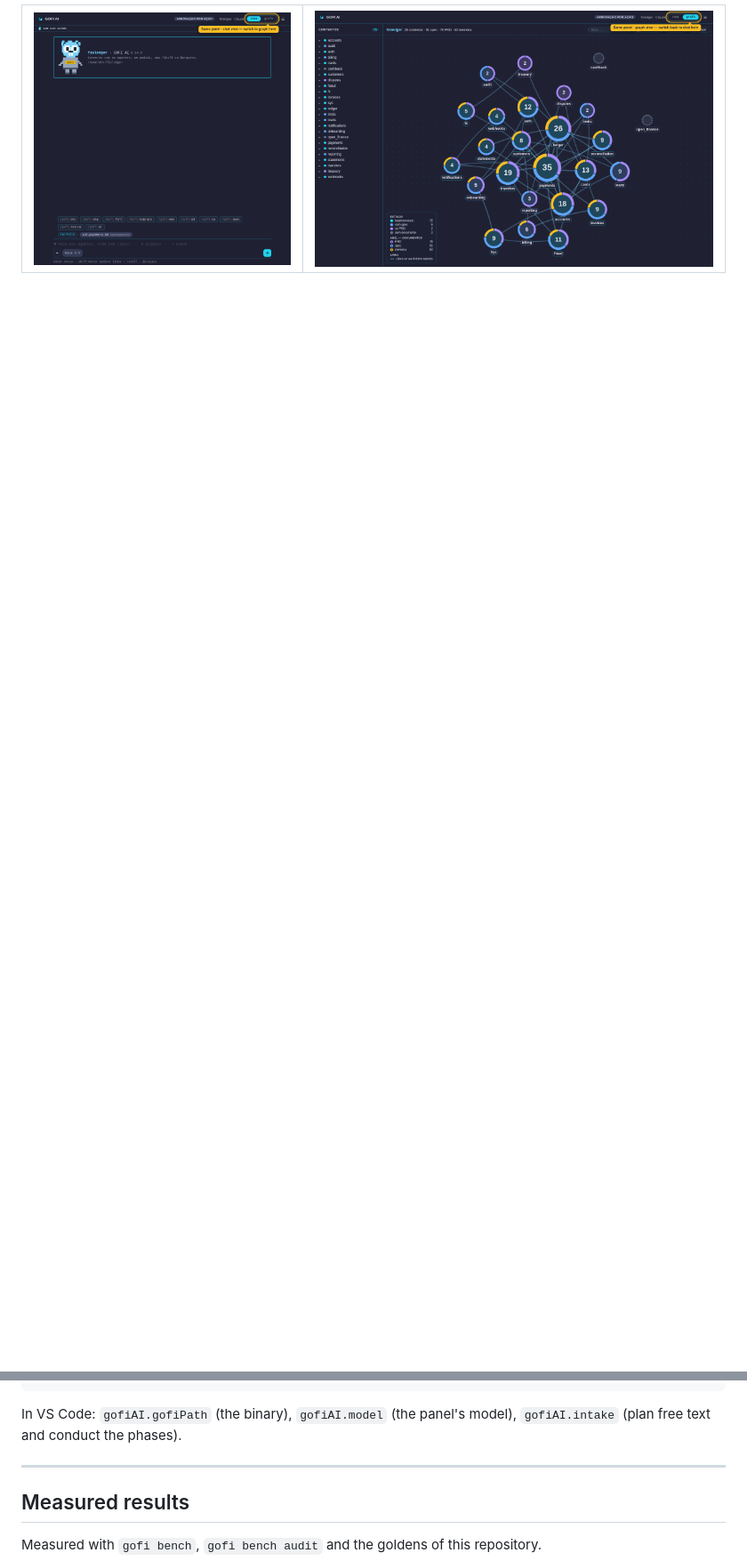
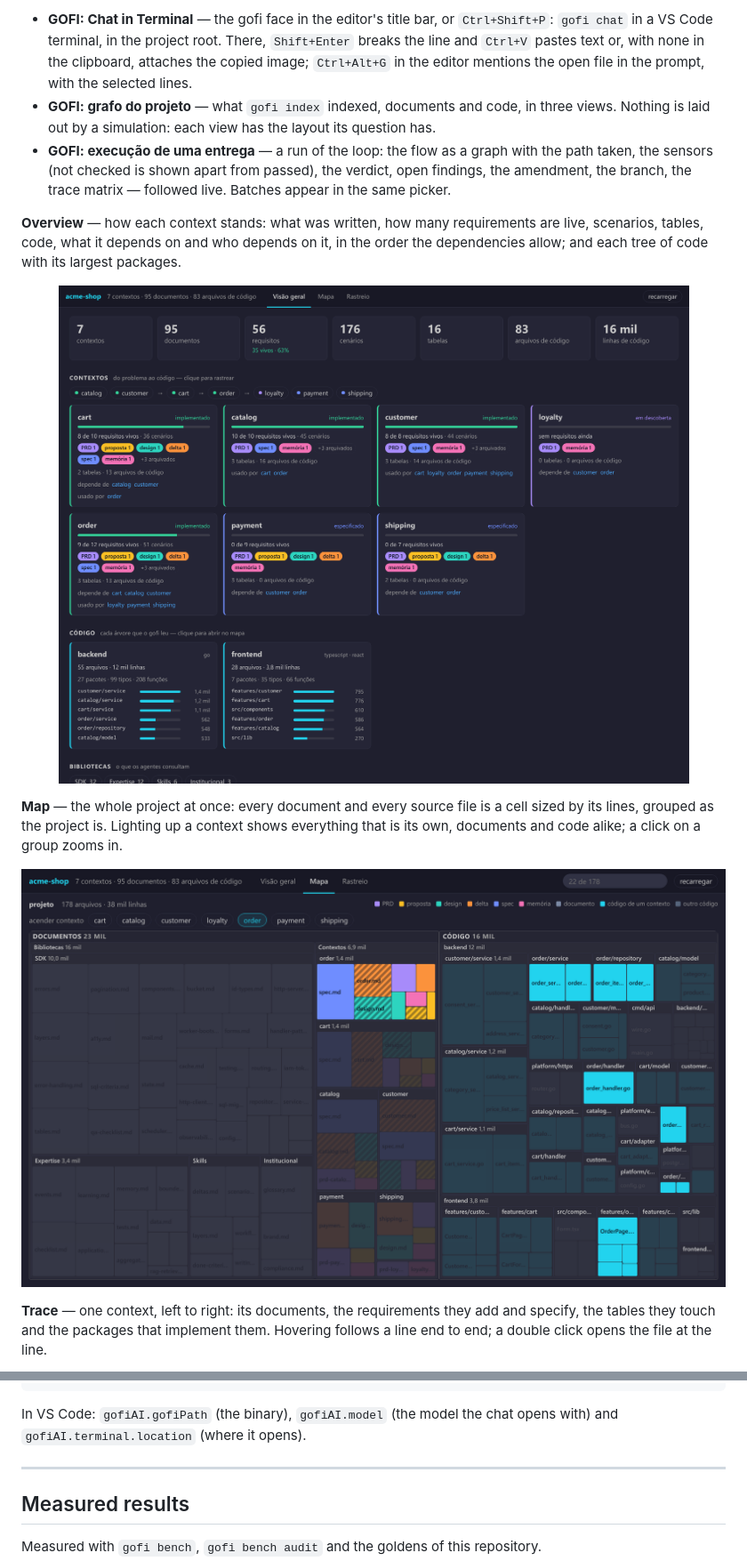
Before and after one commit to joaoprofile/gofi, a Markdown page: README.md, 2 parts joined by grey strips. Shown at 89% size. Drawn GitHub-style; pictures changed too: assets/readme/gofi-ai-chat.png (deleted), assets/readme/gofi-ai-graph.png (deleted), assets/readme/graph-map.png (added); blank space fills up the shorter version.

Commit message:
docs(readme): o chat e a extensão como estão hoje, com as imagens do chat e do grafo

````diff
--- a/README.md
+++ b/README.md
@@ -435,7 +431,34 @@ Embedded in the binary; `gofi init` installs it, `gofi install extensions` updat
 
-<table>
-  <tr>
-    <td width="40%"><img src="assets/readme/gofi-ai-chat.png" alt="The GOFI AI chat panel"></td>
-    <td width="60%"><img src="assets/readme/gofi-ai-graph.png" alt="The GOFI AI map of contexts"></td>
-  </tr>
-</table>
+- **GOFI: Chat in Terminal** — the gofi face in the editor's title bar, or
+  `Ctrl+Shift+P`: `gofi chat` in a VS Code terminal, in the project root. There,
+  `Shift+Enter` breaks the line and `Ctrl+V` pastes text or, with none in the
+  clipboard, attaches the copied image; `Ctrl+Alt+G` in the editor mentions the
+  open file in the prompt, with the selected lines.
+- **GOFI: grafo do projeto** — what `gofi index` indexed, documents and code, in
+  three views. Nothing is laid out by a simulation: each view has the layout
+  its question has.
+- **GOFI: execução de uma entrega** — a run of the loop: the flow as a graph
+  with the path taken, the sensors (not checked is shown apart from passed), the
+  verdict, open findings, the amendment, the branch, the trace matrix — followed
+  live. Batches appear in the same picker.
+
+**Overview** — how each context stands: what was written, how many requirements
+are live, scenarios, tables, code, what it depends on and who depends on it, in
+the order the dependencies allow; and each tree of code with its largest packages.
+
+<p align="center">
+  <img src="assets/readme/graph-overview.png" alt="The project graph, overview: a card per context and per tree of code" width="820">
+</p>
+
+**Map** — the whole project at once: every document and every source file is a
+cell sized by its lines, grouped as the project is. Lighting up a context shows
+everything that is its own, documents and code alike; a click on a group zooms in.
+
+<p align="center">
+  <img src="assets/readme/graph-map.png" alt="The project graph, map: every document and source file, one context lit up" width="820">
+</p>
+
+**Trace** — one context, left to right: its documents, the requirements they add
+and specify, the tables they touch and the packages that implement them. Hovering
+follows a line end to end; a double click opens the file at the line.
+
@@ -562,8 +590,8 @@ graph:
         - "deny: new-cross-context-edge"
 ```
 
-In VS Code: `gofiAI.gofiPath` (the binary), `gofiAI.model` (the panel's model),
-`gofiAI.intake` (plan free text and conduct the phases).
+In VS Code: `gofiAI.gofiPath` (the binary), `gofiAI.model` (the model the chat
+opens with) and `gofiAI.terminal.location` (where it opens).
 
 ---
 
````
Also changed, not shown: other parts of README.md (+45 -43 lines), ai/AGENTS.md (+1 -1 lines), assets/readme/chat.png (added), assets/readme/graph-trace.png (added).
